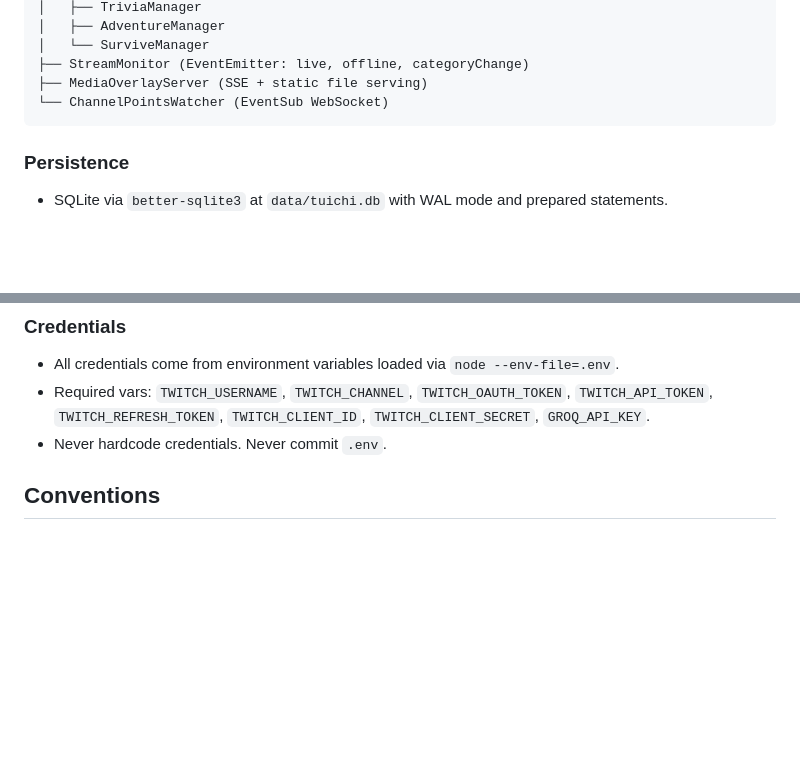
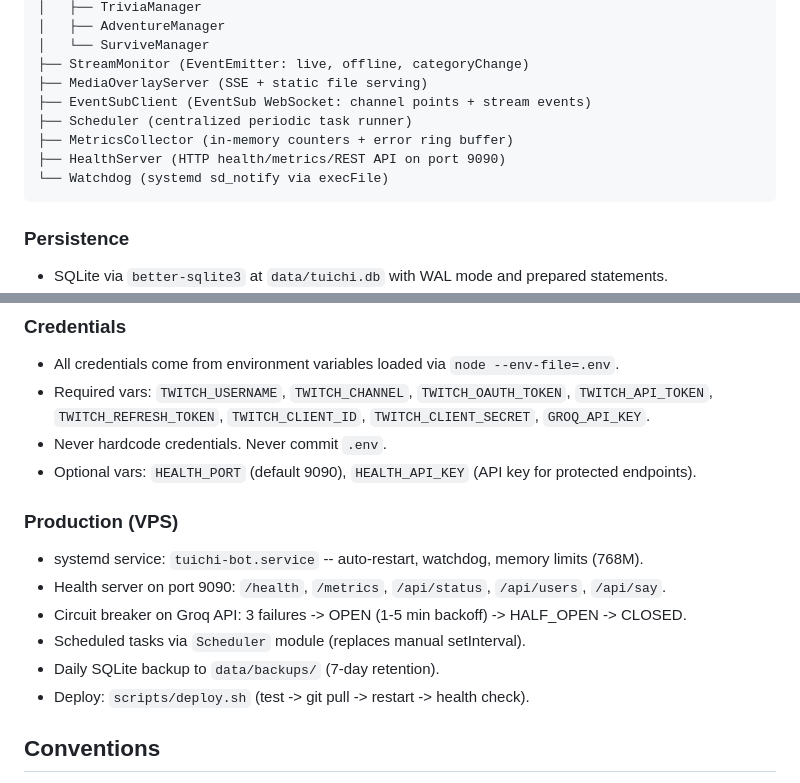
Before and after one commit to jaimebg/tuichi-bot, a Markdown page: CLAUDE.md, 2 parts joined by grey strips. GitHub-like rendering; blank space fills up the shorter version.

````diff
--- a/CLAUDE.md
+++ b/CLAUDE.md
@@ -29,7 +29,11 @@ Bot
 │   └── SurviveManager
 ├── StreamMonitor (EventEmitter: live, offline, categoryChange)
 ├── MediaOverlayServer (SSE + static file serving)
-└── ChannelPointsWatcher (EventSub WebSocket)
+├── EventSubClient (EventSub WebSocket: channel points + stream events)
+├── Scheduler (centralized periodic task runner)
+├── MetricsCollector (in-memory counters + error ring buffer)
+├── HealthServer (HTTP health/metrics/REST API on port 9090)
+└── Watchdog (systemd sd_notify via execFile)
 ```
 
 ### Persistence
@@ -44,6 +48,16 @@ Bot
 - All credentials come from environment variables loaded via `node --env-file=.env`.
 - Required vars: `TWITCH_USERNAME`, `TWITCH_CHANNEL`, `TWITCH_OAUTH_TOKEN`, `TWITCH_API_TOKEN`, `TWITCH_REFRESH_TOKEN`, `TWITCH_CLIENT_ID`, `TWITCH_CLIENT_SECRET`, `GROQ_API_KEY`.
 - Never hardcode credentials. Never commit `.env`.
+- Optional vars: `HEALTH_PORT` (default 9090), `HEALTH_API_KEY` (API key for protected endpoints).
+
+### Production (VPS)
+
+- systemd service: `tuichi-bot.service` -- auto-restart, watchdog, memory limits (768M).
+- Health server on port 9090: `/health`, `/metrics`, `/api/status`, `/api/users`, `/api/say`.
+- Circuit breaker on Groq API: 3 failures -> OPEN (1-5 min backoff) -> HALF_OPEN -> CLOSED.
+- Scheduled tasks via `Scheduler` module (replaces manual setInterval).
+- Daily SQLite backup to `data/backups/` (7-day retention).
+- Deploy: `scripts/deploy.sh` (test -> git pull -> restart -> health check).
 
 ## Conventions
 
````
Also changed, not shown: README.md (+63 -4 lines).
